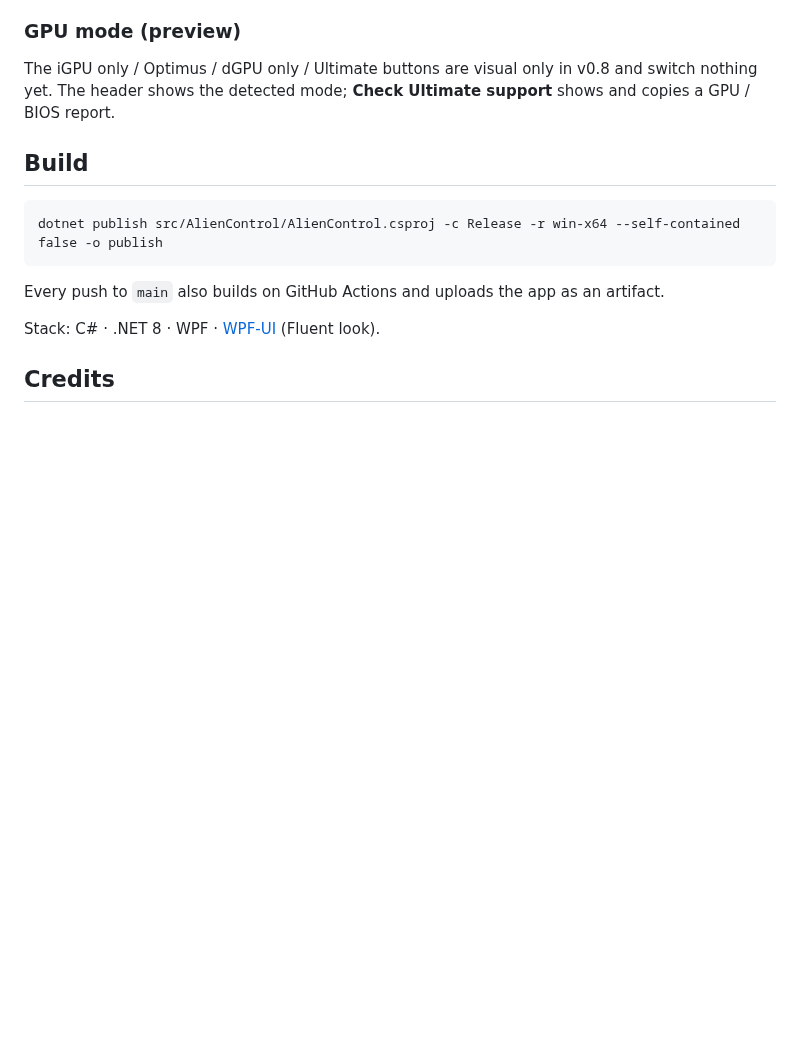
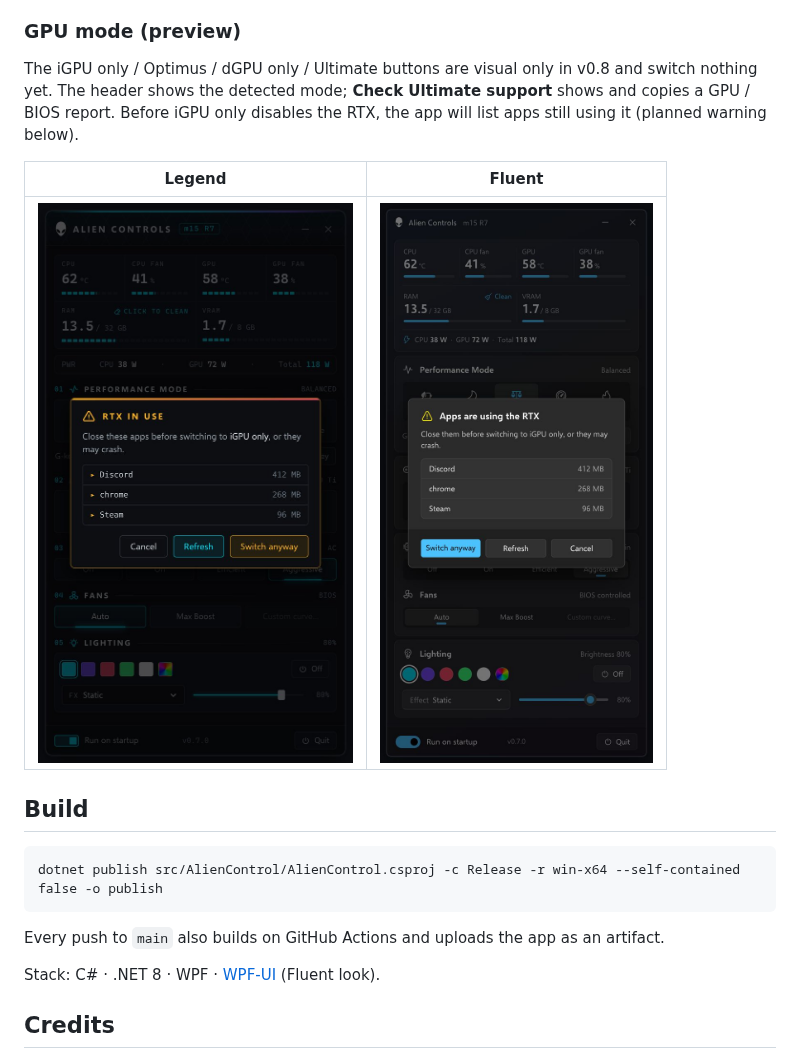
Before and after one commit to aminenrr/alien-control, a Markdown page: README.md, the part around one of its changes. Drawn GitHub-style; blank space fills up the shorter version.

```diff
--- a/README.md
+++ b/README.md
@@ -84,6 +95,11 @@ The header shows the current profile as a small read-only chip next to the model
 
 The iGPU only / Optimus / dGPU only / Ultimate buttons are visual only in v0.8 and switch nothing yet.
 The header shows the detected mode; **Check Ultimate support** shows and copies a GPU / BIOS report.
+Before iGPU only disables the RTX, the app will list apps still using it (planned warning below).
+
+| Legend | Fluent |
+|---|---|
+| ![RTX in use warning, Legend](docs/screenshots/gpu-warning-legend.jpg) | ![RTX in use warning, Fluent](docs/screenshots/gpu-warning-fluent.jpg) |
 
 ## Build
 
```
Also changed, not shown: other parts of README.md (+15 -2 lines).
